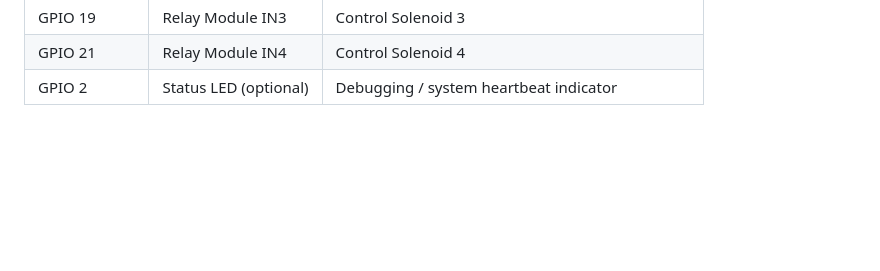
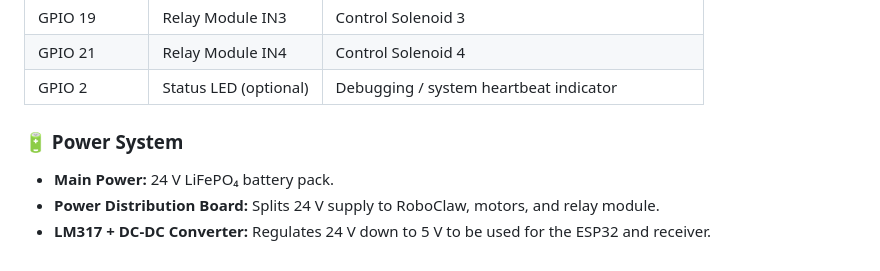
Before and after one commit to agri-cruiser/agri-cruiser, a Markdown page: README.md, the part around the change. GitHub-like rendering; blank space fills up the shorter version.

```diff
--- a/README.md
+++ b/README.md
@@ -26,3 +26,8 @@ The following diagram shows the wiring between the **ESP32**, **RoboClaw motor c
 | GPIO 19   | Relay Module IN3     | Control Solenoid 3                           |
 | GPIO 21   | Relay Module IN4     | Control Solenoid 4                           |
 | GPIO 2    | Status LED (optional)| Debugging / system heartbeat indicator       |
+
+### 🔋 Power System
+- **Main Power:** 24 V LiFePO₄ battery pack.
+- **Power Distribution Board:** Splits 24 V supply to RoboClaw, motors, and relay module.
+- **LM317 + DC-DC Converter:** Regulates 24 V down to 5 V to be used for the ESP32 and receiver.
```
